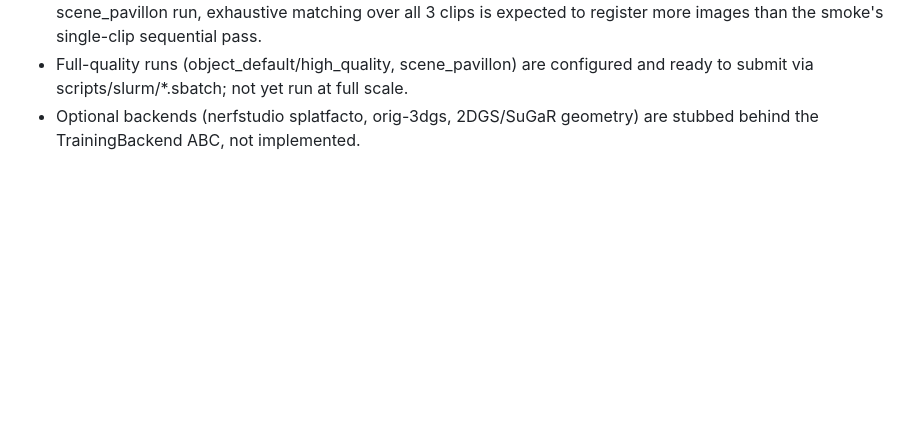
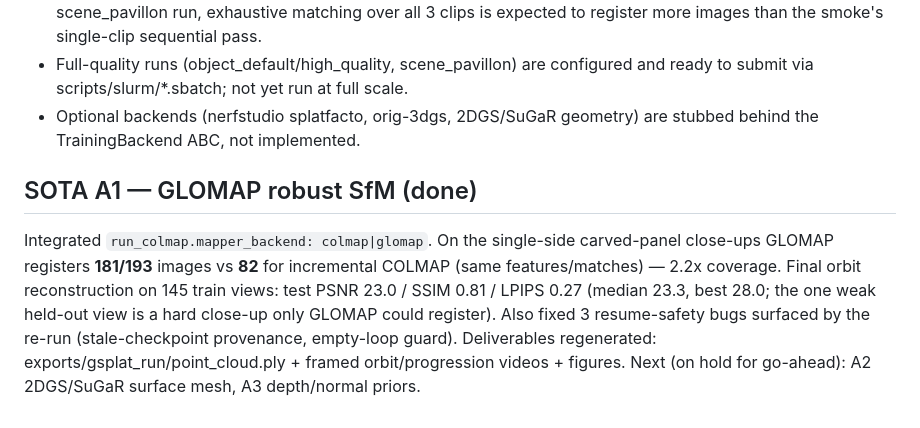
Before and after one commit to Adrikinart/Pavillong3DGS, a Markdown page: state/progress.md, the part around the change. Rendered like a GitHub page; blank space fills up the shorter version.

Commit message:
Progress: A1 GLOMAP done (181 vs 82 registered; recon PSNR 23/median 23.3/best 28)
Co-Authored-By: Claude Opus 4.8 (1M context) <noreply@anthropic.com>

```diff
--- a/state/progress.md
+++ b/state/progress.md
@@ -51,3 +51,14 @@ export → report, with checkpoint/resume verified.
   and ready to submit via scripts/slurm/*.sbatch; not yet run at full scale.
 - Optional backends (nerfstudio splatfacto, orig-3dgs, 2DGS/SuGaR geometry) are
   stubbed behind the TrainingBackend ABC, not implemented.
+
+## SOTA A1 — GLOMAP robust SfM (done)
+Integrated `run_colmap.mapper_backend: colmap|glomap`. On the single-side
+carved-panel close-ups GLOMAP registers **181/193** images vs **82** for
+incremental COLMAP (same features/matches) — 2.2x coverage. Final orbit
+reconstruction on 145 train views: test PSNR 23.0 / SSIM 0.81 / LPIPS 0.27
+(median 23.3, best 28.0; the one weak held-out view is a hard close-up only
+GLOMAP could register). Also fixed 3 resume-safety bugs surfaced by the re-run
+(stale-checkpoint provenance, empty-loop guard). Deliverables regenerated:
+exports/gsplat_run/point_cloud.ply + framed orbit/progression videos + figures.
+Next (on hold for go-ahead): A2 2DGS/SuGaR surface mesh, A3 depth/normal priors.
```
